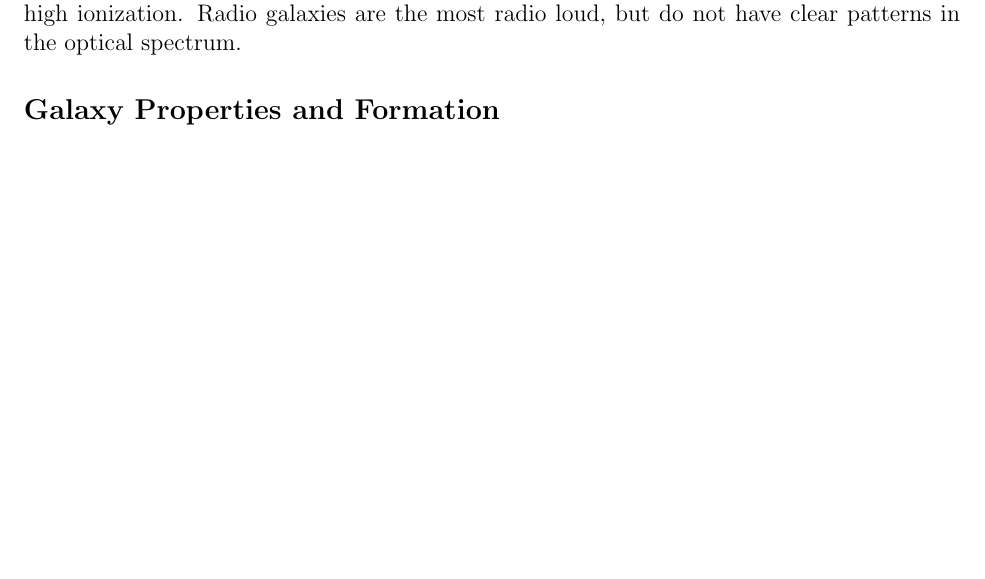
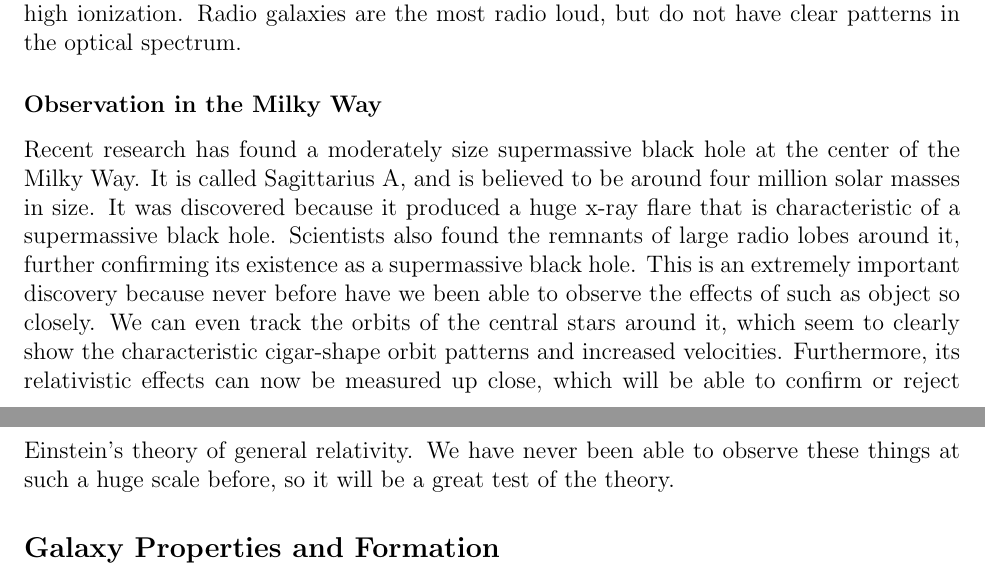
Before and after one commit to katiepru/homework, a LaTeX document (dubdark/final_paper.tex): part of page 5 of 11 before the commit and two parts of pages 5 and 6 of 11 after it, the two joined at a grey line, cut so that both start at the same text, the shorter picture padded with empty space. Compiled offline with pdfLaTeX.

Commit message:
milky way

```diff
--- a/dubdark/final_paper.tex
+++ b/dubdark/final_paper.tex
@@ -233,6 +233,22 @@ detected by their spectral emission lines and other visible properties.
     broad emission lines, and all have narrow lines of high ionization.  Radio
     galaxies are the most radio loud, but do not have clear patterns in the
     optical spectrum.
+
+    \subsubsection{Observation in the Milky Way}
+    Recent research has found a moderately size supermassive black hole at the
+    center of the Milky Way.  It is called Sagittarius A, and is believed to be
+    around four million solar masses in size.  It was discovered because it
+    produced a huge x-ray flare that is characteristic of a supermassive black
+    hole.  Scientists also found the remnants of large radio lobes around it,
+    further confirming its existence as a supermassive black hole.  This is an
+    extremely important discovery because never before have we been able to
+    observe the effects of such as object so closely.  We can even track the
+    orbits of the central stars around it, which seem to clearly show the
+    characteristic cigar-shape orbit patterns and increased velocities.
+    Furthermore, its relativistic effects can now be measured up close, which
+    will be able to confirm or reject Einstein's theory of general relativity.
+    We have never been able to observe these things at such a huge scale before,
+    so it will be a great test of the theory.
 
 \subsection{Galaxy Properties and Formation}
 Astronomers have discovered many different galaxies throughout times, and these
```
Also changed, not shown: dubdark/final_paper.tex (2 more changed lines).
